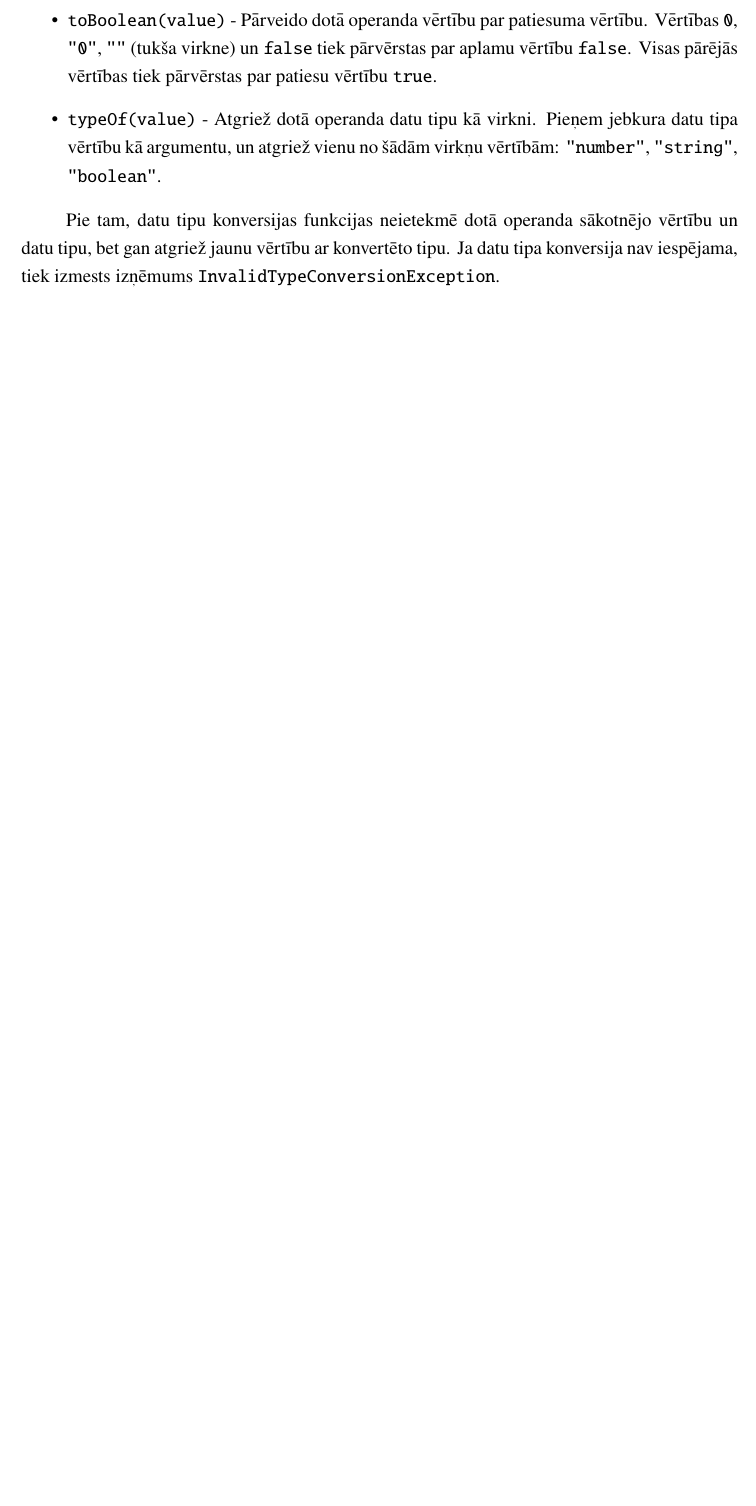
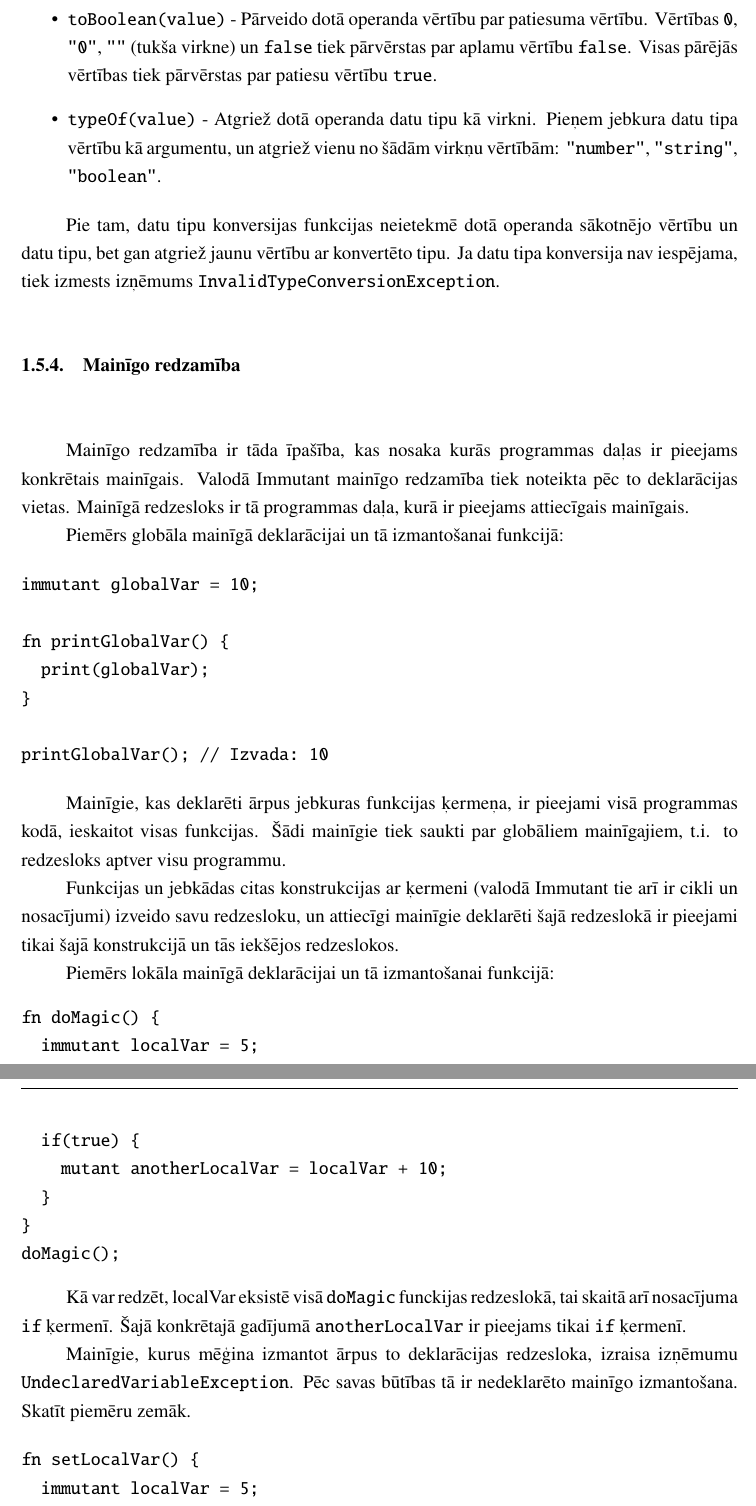
Before and after one commit to rolandsfr/immutant, a LaTeX document (docs/spec.tex): part of page 16 of 21 before the commit and two parts of pages 16 and 17 of 22 after it, the two joined at a grey line, cut so that both start at the same text, the shorter picture padded with empty space. Compiled offline with pdfLaTeX.

Commit message:
variable scope

```diff
--- a/docs/spec.tex
+++ b/docs/spec.tex
@@ -378,3 +378,44 @@ No otras puses, ja programmas autors tiešām vēlas pārveidot vienu datu tipu
 
 Pie tam, datu tipu konversijas funkcijas neietekmē dotā operanda sākotnējo vērtību un datu tipu, bet gan atgriež jaunu vērtību ar konvertēto tipu. Ja datu tipa konversija nav iespējama, tiek izmests izņēmums \texttt{InvalidTypeConversionException}.
 
+\subsection{Mainīgo redzamība}
+Mainīgo redzamība ir tāda īpašība, kas nosaka kurās programmas daļas ir pieejams konkrētais mainīgais. Valodā Immutant mainīgo redzamība tiek noteikta pēc to deklarācijas vietas. Mainīgā redzesloks ir tā programmas daļa, kurā ir pieejams attiecīgais mainīgais.
+
+Piemērs globāla mainīgā deklarācijai un tā izmantošanai funkcijā:
+
+\begin{verbatim}
+immutant globalVar = 10;
+
+fn printGlobalVar() {
+  print(globalVar);
+}
+
+printGlobalVar(); // Izvada: 10
+\end{verbatim}
+
+Mainīgie, kas deklarēti ārpus jebkuras funkcijas ķermeņa, ir pieejami visā programmas kodā, ieskaitot visas funkcijas. Šādi mainīgie tiek saukti par globāliem mainīgajiem, t.i. to redzesloks aptver visu programmu.
+
+Funkcijas un jebkādas citas konstrukcijas ar ķermeni (valodā Immutant tie arī ir cikli un nosacījumi) izveido savu redzesloku, un attiecīgi mainīgie deklarēti šajā redzeslokā ir pieejami tikai šajā konstrukcijā un tās iekšējos redzeslokos.
+
+Piemērs lokāla mainīgā deklarācijai un tā izmantošanai funkcijā:
+\begin{verbatim}
+fn doMagic() {
+  immutant localVar = 5;
+  if(true) {
+    mutant anotherLocalVar = localVar + 10;
+  }
+}
+doMagic();
+\end{verbatim}
+
+Kā var redzēt, localVar eksistē visā \texttt{doMagic} funckijas redzeslokā, tai skaitā arī nosacījuma \texttt{if} ķermenī. Šajā konkrētajā gadījumā \texttt{anotherLocalVar} ir pieejams tikai \texttt{if} ķermenī.
+
+Mainīgie, kurus mēģina izmantot ārpus to deklarācijas redzesloka, izraisa izņēmumu \texttt{UndeclaredVariableException}. Pēc savas būtības tā ir nedeklarēto mainīgo izmantošana. Skatīt piemēru zemāk.
+
+\begin{verbatim}
+fn setLocalVar() {
+  immutant localVar = 5;
+}
+setLocalVar();
+print(localVar); // Izmests izņēmums: UndeclaredVariableException
+\end{verbatim}
@@ -381,3 +426,5 @@ Pie tam, datu tipu konversijas funkcijas neietekmē dotā operanda sākotnējo v
+immutant globalVar = 10;
+\end{verbatim}
 
 \section{Funkcijas}
 \label{section:functions}
```
Also changed, not shown: docs/spec.pdf, docs/spec.tex (4 more changed lines).
